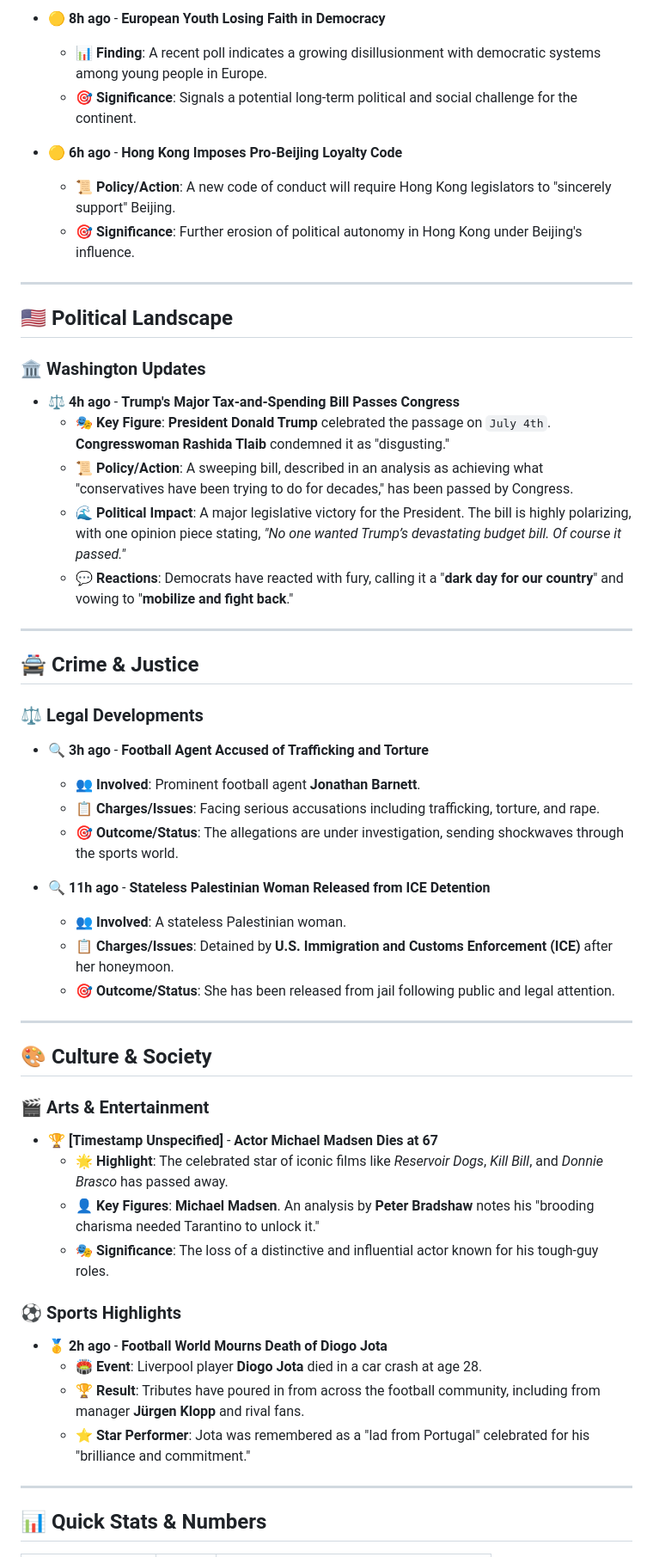
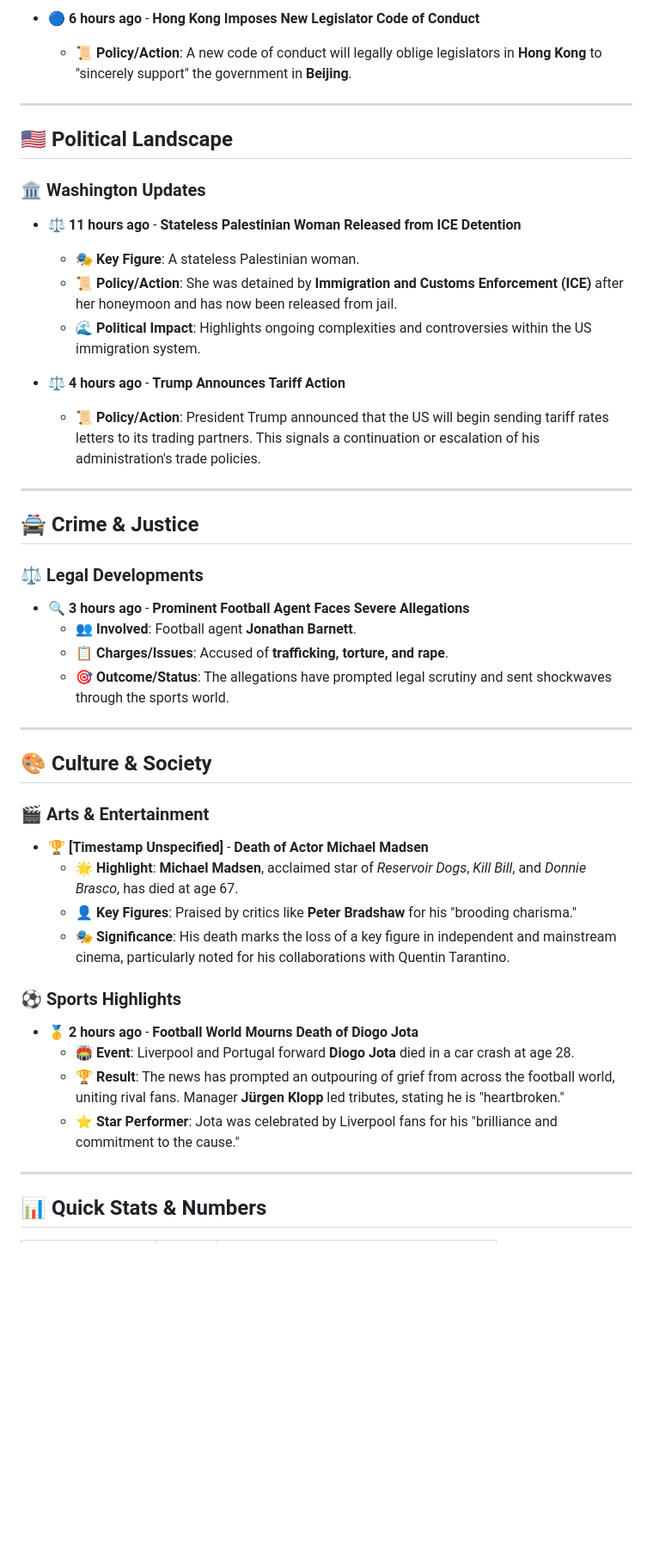
Before and after one commit to Yacine20elfadili/NewsBlog, a Markdown page: News/04-07-2025_News.md, the part around the change printed below. Shown: that part at 86% size. Drawn GitHub-style; blank space fills up the shorter version.

```diff
--- a/News/04-07-2025_News.md
+++ b/News/04-07-2025_News.md
@@ -55,53 +52,45 @@
 
-- **🟡 8h ago** - **European Youth Losing Faith in Democracy**
-  - 📊 **Finding**: A recent poll indicates a growing disillusionment with democratic systems among young people in Europe.
-  - 🎯 **Significance**: Signals a potential long-term political and social challenge for the continent.
-
-- **🟡 6h ago** - **Hong Kong Imposes Pro-Beijing Loyalty Code**
-  - 📜 **Policy/Action**: A new code of conduct will require Hong Kong legislators to "sincerely support" Beijing.
-  - 🎯 **Significance**: Further erosion of political autonomy in Hong Kong under Beijing's influence.
+- **🔵 6 hours ago** - **Hong Kong Imposes New Legislator Code of Conduct**
+  - 📜 **Policy/Action**: A new code of conduct will legally oblige legislators in **Hong Kong** to "sincerely support" the government in **Beijing**.
 
 ---
 
 ## 🇺🇸 Political Landscape
 
 ### 🏛️ **Washington Updates**
-- **⚖️ 4h ago** - **Trump's Major Tax-and-Spending Bill Passes Congress**
-  - 🎭 **Key Figure**: **President Donald Trump** celebrated the passage on `July 4th`. **Congresswoman Rashida Tlaib** condemned it as "disgusting."
-  - 📜 **Policy/Action**: A sweeping bill, described in an analysis as achieving what "conservatives have been trying to do for decades," has been passed by Congress.
-  - 🌊 **Political Impact**: A major legislative victory for the President. The bill is highly polarizing, with one opinion piece stating, *"No one wanted Trump’s devastating budget bill. Of course it passed."*
-  - 💬 **Reactions**: Democrats have reacted with fury, calling it a "**dark day for our country**" and vowing to "**mobilize and fight back**."
+- **⚖️ 11 hours ago** - **Stateless Palestinian Woman Released from ICE Detention**
+  - 🎭 **Key Figure**: A stateless Palestinian woman.
+  - 📜 **Policy/Action**: She was detained by **Immigration and Customs Enforcement (ICE)** after her honeymoon and has now been released from jail.
+  - 🌊 **Political Impact**: Highlights ongoing complexities and controversies within the US immigration system.
+
+- **⚖️ 4 hours ago** - **Trump Announces Tariff Action**
+  - 📜 **Policy/Action**: President Trump announced that the US will begin sending tariff rates letters to its trading partners. This signals a continuation or escalation of his administration's trade policies.
 
 ---
 
 ## 🚔 Crime & Justice
 
 ### ⚖️ **Legal Developments**
-- **🔍 3h ago** - **Football Agent Accused of Trafficking and Torture**
-  - 👥 **Involved**: Prominent football agent **Jonathan Barnett**.
-  - 📋 **Charges/Issues**: Facing serious accusations including trafficking, torture, and rape.
-  - 🎯 **Outcome/Status**: The allegations are under investigation, sending shockwaves through the sports world.
-
-- **🔍 11h ago** - **Stateless Palestinian Woman Released from ICE Detention**
-  - 👥 **Involved**: A stateless Palestinian woman.
-  - 📋 **Charges/Issues**: Detained by **U.S. Immigration and Customs Enforcement (ICE)** after her honeymoon.
-  - 🎯 **Outcome/Status**: She has been released from jail following public and legal attention.
+- **🔍 3 hours ago** - **Prominent Football Agent Faces Severe Allegations**
+  - 👥 **Involved**: Football agent **Jonathan Barnett**.
+  - 📋 **Charges/Issues**: Accused of **trafficking, torture, and rape**.
+  - 🎯 **Outcome/Status**: The allegations have prompted legal scrutiny and sent shockwaves through the sports world.
 
 ---
 
 ## 🎨 Culture & Society
 
 ### 🎬 **Arts & Entertainment**
-- **🏆 [Timestamp Unspecified]** - **Actor Michael Madsen Dies at 67**
-  - 🌟 **Highlight**: The celebrated star of iconic films like *Reservoir Dogs*, *Kill Bill*, and *Donnie Brasco* has passed away.
-  - 👤 **Key Figures**: **Michael Madsen**. An analysis by **Peter Bradshaw** notes his "brooding charisma needed Tarantino to unlock it."
-  - 🎭 **Significance**: The loss of a distinctive and influential actor known for his tough-guy roles.
+- **🏆 [Timestamp Unspecified]** - **Death of Actor Michael Madsen**
+  - 🌟 **Highlight**: **Michael Madsen**, acclaimed star of *Reservoir Dogs*, *Kill Bill*, and *Donnie Brasco*, has died at age 67.
+  - 👤 **Key Figures**: Praised by critics like **Peter Bradshaw** for his "brooding charisma."
+  - 🎭 **Significance**: His death marks the loss of a key figure in independent and mainstream cinema, particularly noted for his collaborations with Quentin Tarantino.
 
 ### ⚽ **Sports Highlights**
-- **🥇 2h ago** - **Football World Mourns Death of Diogo Jota**
-  - 🏟️ **Event**: Liverpool player **Diogo Jota** died in a car crash at age 28.
-  - 🏆 **Result**: Tributes have poured in from across the football community, including from manager **Jürgen Klopp** and rival fans.
-  - ⭐ **Star Performer**: Jota was remembered as a "lad from Portugal" celebrated for his "brilliance and commitment."
+- **🥇 2 hours ago** - **Football World Mourns Death of Diogo Jota**
+  - 🏟️ **Event**: Liverpool and Portugal forward **Diogo Jota** died in a car crash at age 28.
+  - 🏆 **Result**: The news has prompted an outpouring of grief from across the football world, uniting rival fans. Manager **Jürgen Klopp** led tributes, stating he is "heartbroken."
+  - ⭐ **Star Performer**: Jota was celebrated by Liverpool fans for his "brilliance and commitment to the cause."
 
 ---
 
```
Also changed, not shown: other parts of News/04-07-2025_News.md (+35 -38 lines).
